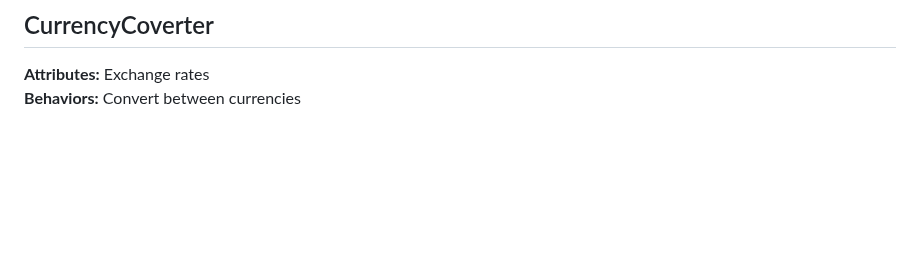
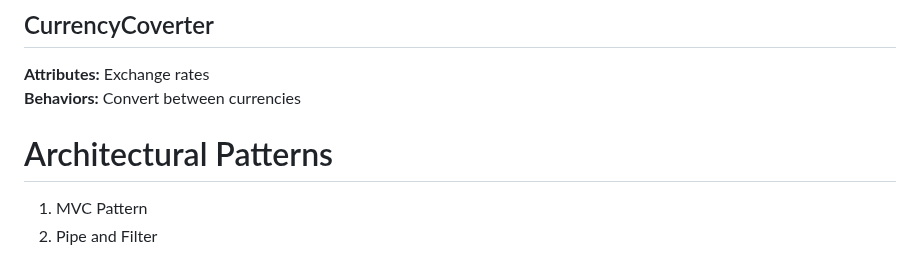
Before and after one commit to markkraus/Travel-Budget-Pro, a Markdown page: README.md, the part around the change. GitHub-like rendering; blank space fills up the shorter version.

```diff
--- a/README.md
+++ b/README.md
@@ -270,3 +270,7 @@ The Travel Expense Tracker will be constructed using modern web development tech
 ## CurrencyCoverter
 **Attributes:** Exchange rates <br>
 **Behaviors:** Convert between currencies
+
+# Architectural Patterns
+1. MVC Pattern <br>
+2. Pipe and Filter
```
